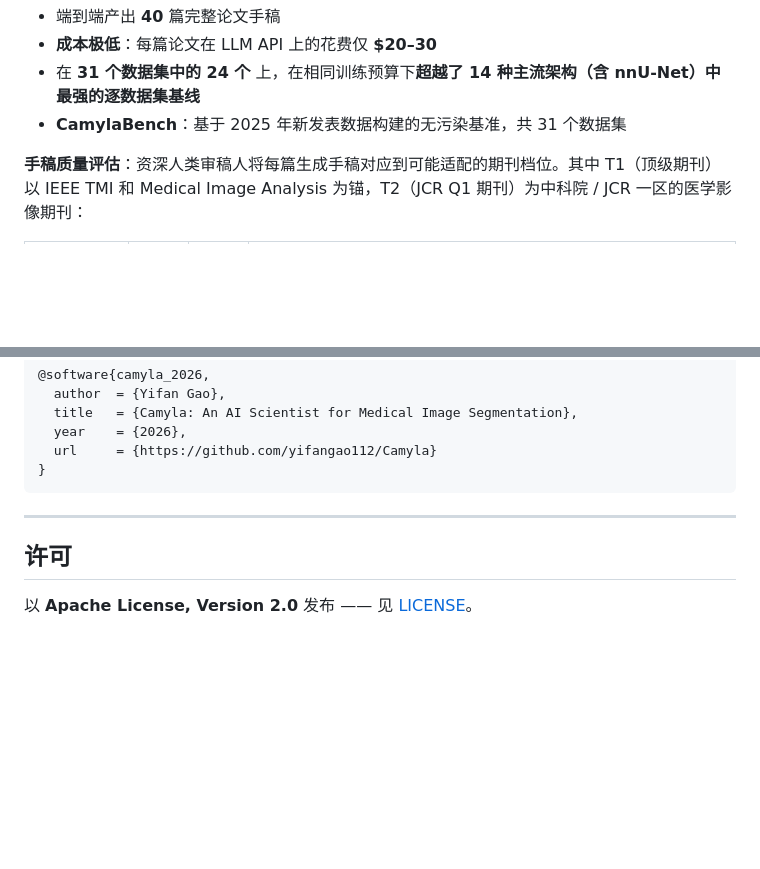
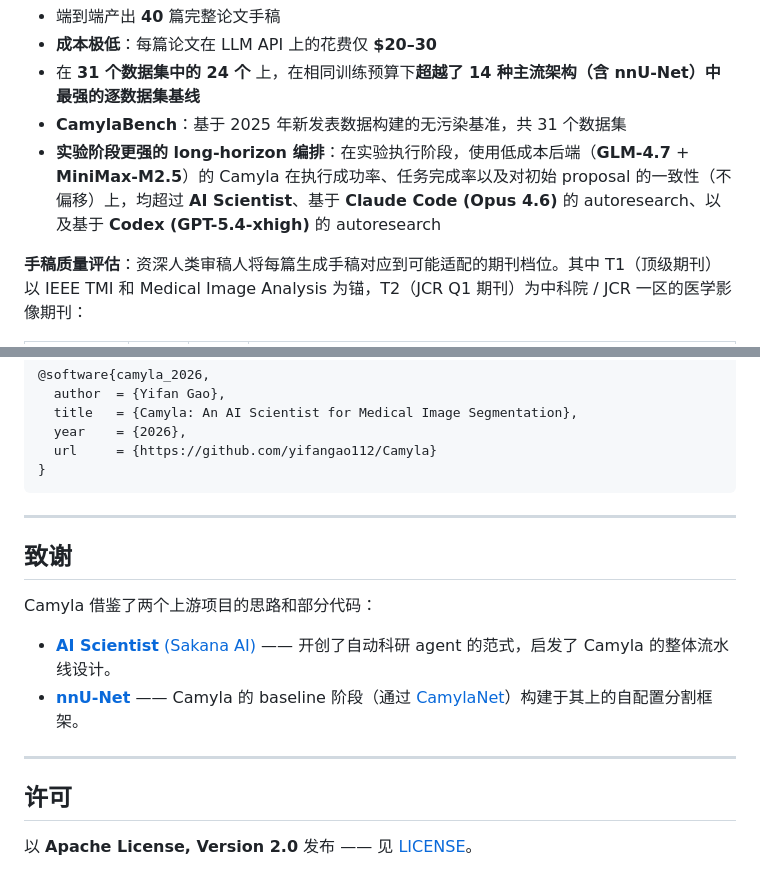
Before and after one commit to ShuofengGong/Camyla, a Markdown page: README_zh.md, 2 parts joined by grey strips. GitHub-like rendering; blank space fills up the shorter version.

```diff
--- a/README_zh.md
+++ b/README_zh.md
@@ -30,6 +30,7 @@ Yifan Gao¹², Haoyue Li¹, Feng Yuan¹, Xin Gao¹\*, Weiran Huang²³\*, Xiaoso
 - **成本极低**：每篇论文在 LLM API 上的花费仅 **$20–30**
 - 在 **31 个数据集中的 24 个** 上，在相同训练预算下**超越了 14 种主流架构（含 nnU-Net）中最强的逐数据集基线**
 - **CamylaBench**：基于 2025 年新发表数据构建的无污染基准，共 31 个数据集
+- **实验阶段更强的 long-horizon 编排**：在实验执行阶段，使用低成本后端（**GLM-4.7** + **MiniMax-M2.5**）的 Camyla 在执行成功率、任务完成率以及对初始 proposal 的一致性（不偏移）上，均超过 **AI Scientist**、基于 **Claude Code (Opus 4.6)** 的 autoresearch、以及基于 **Codex (GPT-5.4-xhigh)** 的 autoresearch
 
 **手稿质量评估**：资深人类审稿人将每篇生成手稿对应到可能适配的期刊档位。其中 T1（顶级期刊）以 IEEE TMI 和 Medical Image Analysis 为锚，T2（JCR Q1 期刊）为中科院 / JCR 一区的医学影像期刊：
 
@@ -339,6 +340,15 @@ camyla/
 
 ---
 
+## 致谢
+
+Camyla 借鉴了两个上游项目的思路和部分代码：
+
+- [**AI Scientist** (Sakana AI)](https://github.com/SakanaAI/AI-Scientist) —— 开创了自动科研 agent 的范式，启发了 Camyla 的整体流水线设计。
+- [**nnU-Net**](https://github.com/MIC-DKFZ/nnUNet) —— Camyla 的 baseline 阶段（通过 [CamylaNet](https://github.com/yifangao112/CamylaNet)）构建于其上的自配置分割框架。
+
+---
+
 ## 许可
 
 以 **Apache License, Version 2.0** 发布 —— 见 [LICENSE](LICENSE)。
```
Also changed, not shown: other parts of README_zh.md (+2 -2 lines), README.md (+12 -2 lines).
